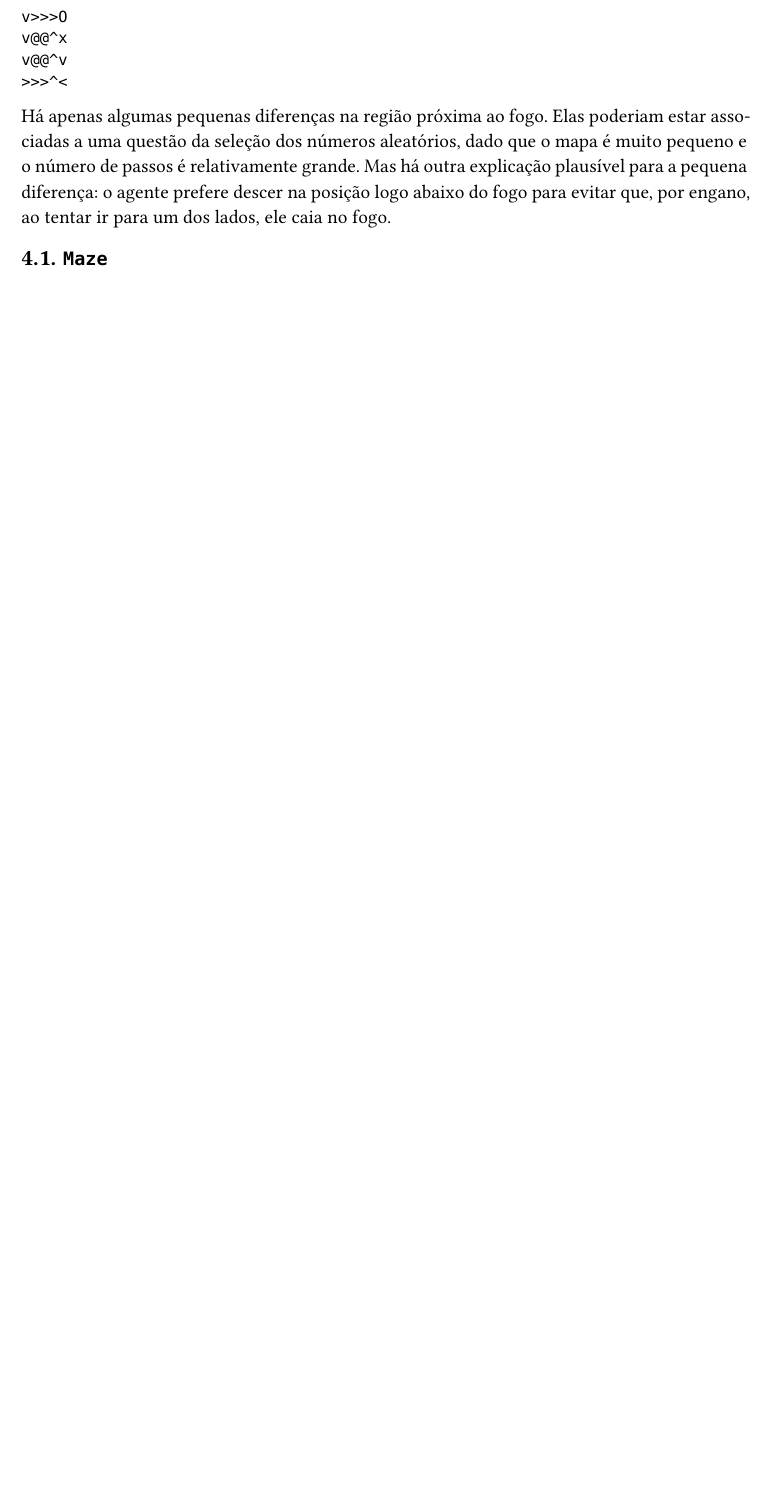
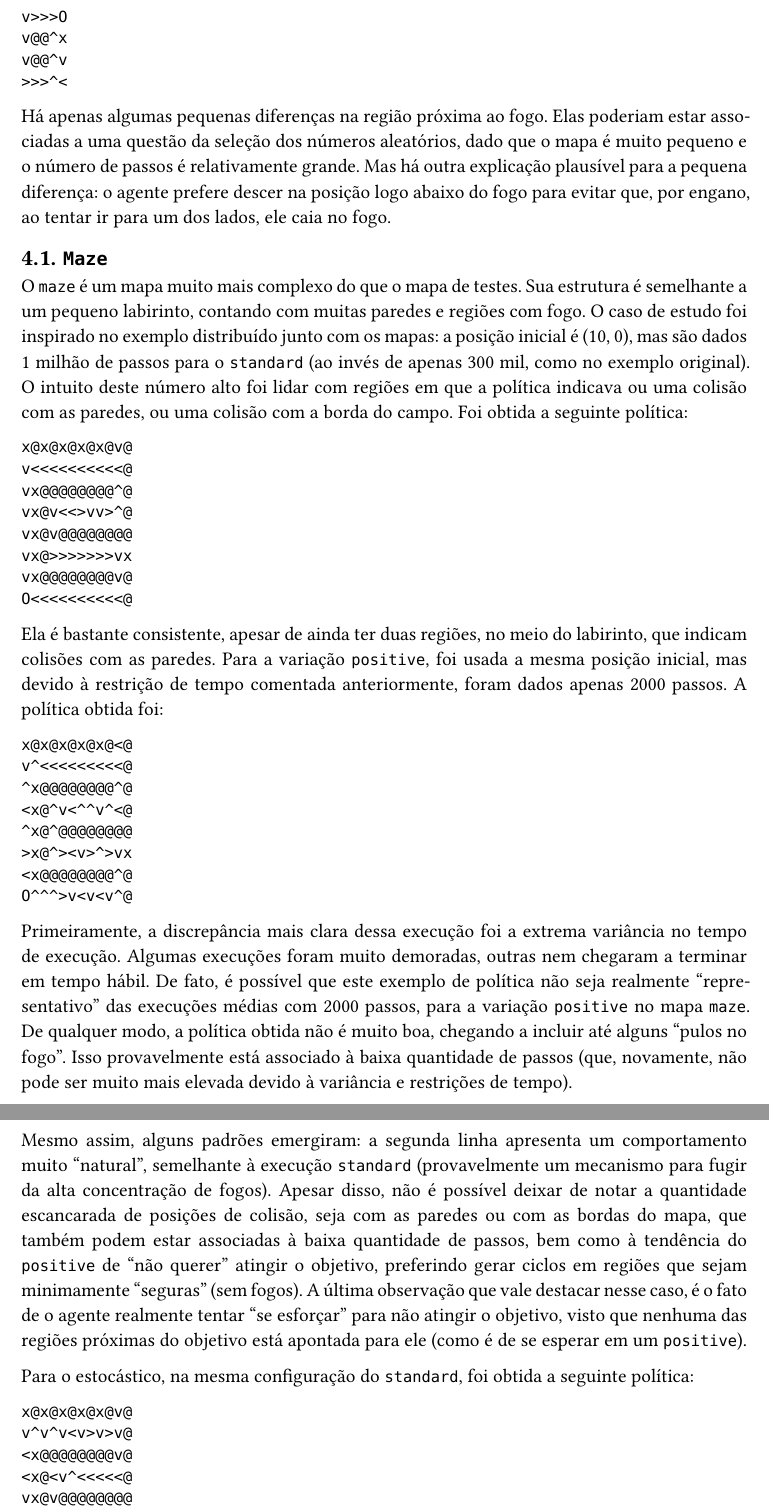
Before and after one commit to igorlfs/tp2-iia, a Typst document (docs/report.typ): part of page 3 of 3 before the commit and two parts of pages 3 and 4 of 4 after it, the two joined at a grey line, cut so that both start at the same text, the shorter picture padded with empty space. The pictures show the PDF file docs/report.pdf that the author committed with the source.

Commit message:
docs(section4): `maze`

````diff
--- a/docs/report.typ
+++ b/docs/report.typ
@@ -88,3 +88,8 @@ Há apenas algumas pequenas diferenças na região próxima ao fogo. Elas poderi
 
 == `Maze`
 
+O `maze` é um mapa muito mais complexo do que o mapa de testes. Sua estrutura é semelhante a um pequeno labirinto, contando com muitas paredes e regiões com fogo. O caso de estudo foi inspirado no exemplo distribuído junto com os mapas: a posição inicial é (10, 0), mas são dados 1 milhão de passos para o `standard` (ao invés de apenas 300 mil, como no exemplo original). O intuito deste número alto foi lidar com regiões em que a política indicava ou uma colisão com as paredes, ou uma colisão com a borda do campo. Foi obtida a seguinte política:
+
+```
+x@x@x@x@x@v@
+v<<<<<<<<<<@
@@ -90,0 +100,9 @@ Há apenas algumas pequenas diferenças na região próxima ao fogo. Elas poderi
+vx@@@@@@@@v@
+O<<<<<<<<<<@
+```
+
+Ela é bastante consistente, apesar de ainda ter duas regiões, no meio do labirinto, que indicam colisões com as paredes. Para a variação `positive`, foi usada a mesma posição inicial, mas devido à restrição de tempo comentada anteriormente, foram dados apenas 2000 passos. A política obtida foi:
+
+```
+x@x@x@x@x@<@
+v^<<<<<<<<<@
@@ -90,0 +113,13 @@ Há apenas algumas pequenas diferenças na região próxima ao fogo. Elas poderi
+<x@@@@@@@@^@
+O^^^>v<v<v^@
+```
+
+Primeiramente, a discrepância mais clara dessa execução foi a extrema variância no tempo de execução. Algumas execuções foram muito demoradas, outras nem chegaram a terminar em tempo hábil. De fato, é possível que este exemplo de política não seja realmente "representativo" das execuções médias com 2000 passos, para a variação `positive` no mapa `maze`. De qualquer modo, a política obtida não é muito boa, chegando a incluir até alguns "pulos no fogo". Isso provavelmente está associado à baixa quantidade de passos (que, novamente, não pode ser muito mais elevada devido à variância e restrições de tempo).
+
+Mesmo assim, alguns padrões emergiram: a segunda linha apresenta um comportamento muito "natural", semelhante à execução `standard` (provavelmente um mecanismo para fugir da alta concentração de fogos). Apesar disso, não é possível deixar de notar a quantidade escancarada de posições de colisão, seja com as paredes ou com as bordas do mapa, que também podem estar associadas à baixa quantidade de passos, bem como à tendência do `positive` de "não querer" atingir o objetivo, preferindo gerar ciclos em regiões que sejam minimamente "seguras" (sem fogos). A última observação que vale destacar nesse caso, é o fato de o agente realmente tentar "se esforçar" para não atingir o objetivo, visto que nenhuma das regiões próximas do objetivo está apontada para ele (como é de se esperar em um `positive`).
+
+Para o estocástico, na mesma configuração do `standard`, foi obtida a seguinte política:
+
+```
+x@x@x@x@x@v@
+v^v^v<v>v>v@
@@ -91 +130,7 @@ Há apenas algumas pequenas diferenças na região próxima ao fogo. Elas poderi
+vx@@@@@@@@v@
+Ov<^<^v<<<<@
+```
+
+Ela é relativamente parecida com a do `standard`, no entanto, é possível observar alguns comportamentos peculiares: o agente passa a ter um grande medo de fogo, preferindo constantemente esbarrar nas paredes. Isso é consistente, dado a incerteza do movimento: pode ser mais seguro apenas se mover por engano, do que tentar realizar um movimento mas cair no fogo (como observado inicialmente para o mapa de teste). Além disso, é notável que mesmo em situações em que não há fogo por perto, o agente acaba "esbarrando" em posições proibidas com mais frequência, o que também é atribuído à incerteza.
+
 == `Choices`
````
Also changed, not shown: docs/report.pdf, docs/report.typ (16 more changed lines).
